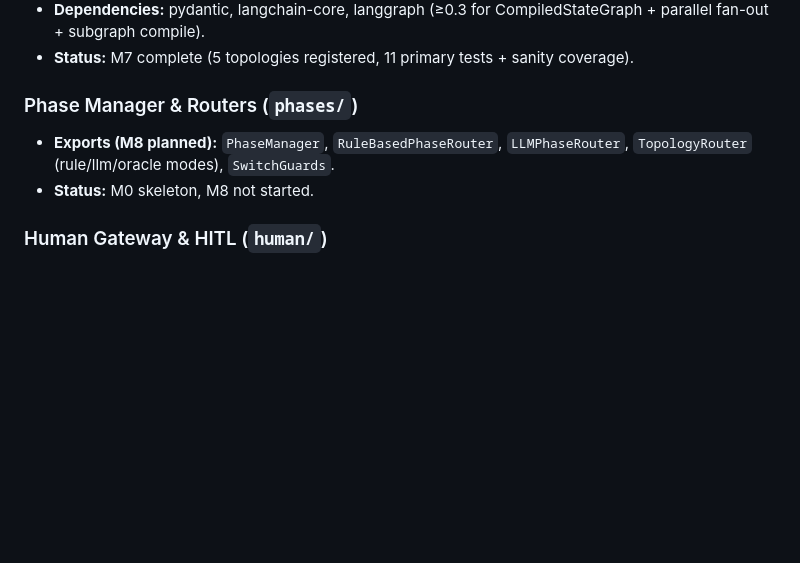
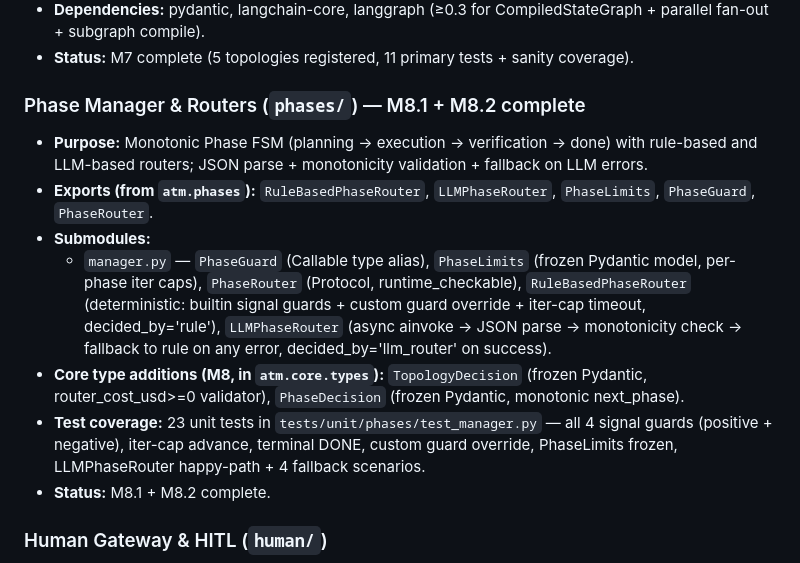
Before and after one commit to cactus-tim/adaptive-topologies-mas, a Markdown page: dev/codebase-map.md, the part around one of its changes. GitHub-like rendering; blank space fills up the shorter version.

Commit message:
m8-foundation wave-4: finalize exports + codebase-map
- codebase-map.md: Phase Manager section M8.1+M8.2 complete with exports listed
- phases/__init__.py already finalized in waves 2-3 (5-element __all__)
- Final verification: pytest 898 passed, mypy --strict clean, ruff check clean

Wave 4 of 4 in m8-foundation. All 13 task units done.

```diff
--- a/dev/codebase-map.md
+++ b/dev/codebase-map.md
@@ -125,9 +125,14 @@
 - **Dependencies:** pydantic, langchain-core, langgraph (≥0.3 for CompiledStateGraph + parallel fan-out + subgraph compile).
 - **Status:** M7 complete (5 topologies registered, 11 primary tests + sanity coverage).
 
-### Phase Manager & Routers (`phases/`)
-- **Exports (M8 planned):** `PhaseManager`, `RuleBasedPhaseRouter`, `LLMPhaseRouter`, `TopologyRouter` (rule/llm/oracle modes), `SwitchGuards`.
-- **Status:** M0 skeleton, M8 not started.
+### Phase Manager & Routers (`phases/`) — M8.1 + M8.2 complete
+- **Purpose:** Monotonic Phase FSM (planning → execution → verification → done) with rule-based and LLM-based routers; JSON parse + monotonicity validation + fallback on LLM errors.
+- **Exports (from `atm.phases`):** `RuleBasedPhaseRouter`, `LLMPhaseRouter`, `PhaseLimits`, `PhaseGuard`, `PhaseRouter`.
+- **Submodules:**
+  - `manager.py` — `PhaseGuard` (Callable type alias), `PhaseLimits` (frozen Pydantic model, per-phase iter caps), `PhaseRouter` (Protocol, runtime_checkable), `RuleBasedPhaseRouter` (deterministic: builtin signal guards + custom guard override + iter-cap timeout, decided_by='rule'), `LLMPhaseRouter` (async ainvoke → JSON parse → monotonicity check → fallback to rule on any error, decided_by='llm_router' on success).
+- **Core type additions (M8, in `atm.core.types`):** `TopologyDecision` (frozen Pydantic, router_cost_usd>=0 validator), `PhaseDecision` (frozen Pydantic, monotonic next_phase).
+- **Test coverage:** 23 unit tests in `tests/unit/phases/test_manager.py` — all 4 signal guards (positive + negative), iter-cap advance, terminal DONE, custom guard override, PhaseLimits frozen, LLMPhaseRouter happy-path + 4 fallback scenarios.
+- **Status:** M8.1 + M8.2 complete.
 
 ### Human Gateway & HITL (`human/`)
 - **Exports (M9 planned):** `HumanGateway` protocol, `LLMSimulatedGateway`, `CLIGateway`.
```
Also changed, not shown: other parts of dev/codebase-map.md (+1 -1 lines), 2 other files.
